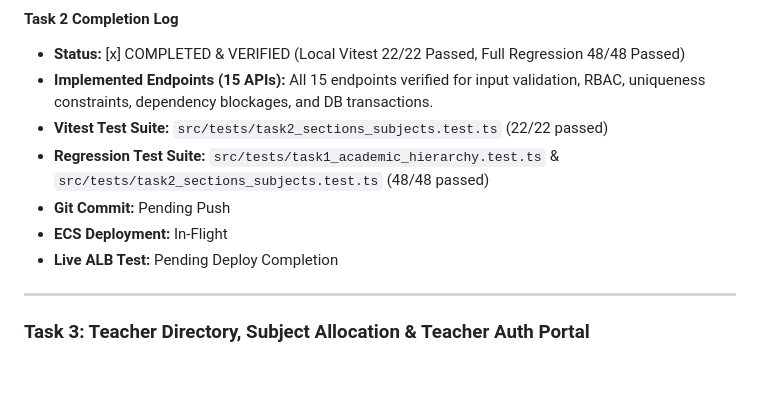
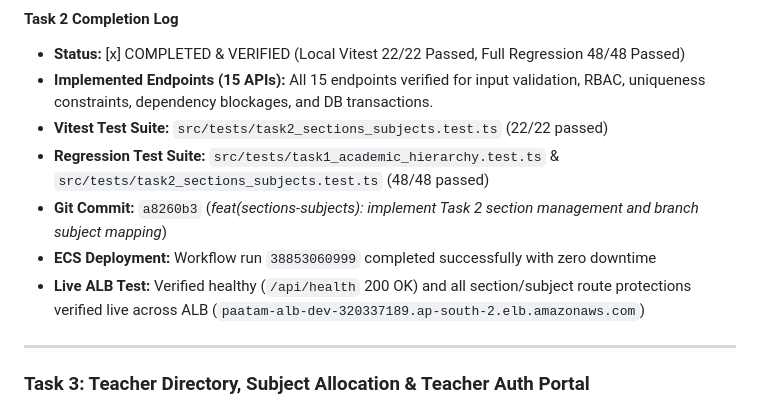
Before and after one commit to phanidharguttikonda0/Paatam, a Markdown page: PRODUCTION_API_IMPLEMENTATION_PLAN.md, the part around the change. GitHub-like rendering; blank space fills up the shorter version.

Commit message:
docs: finalize Task 2 completion log and live verification

```diff
--- a/PRODUCTION_API_IMPLEMENTATION_PLAN.md
+++ b/PRODUCTION_API_IMPLEMENTATION_PLAN.md
@@ -125,9 +125,9 @@ flowchart LR
 - **Implemented Endpoints (15 APIs):** All 15 endpoints verified for input validation, RBAC, uniqueness constraints, dependency blockages, and DB transactions.
 - **Vitest Test Suite:** `src/tests/task2_sections_subjects.test.ts` (22/22 passed)
 - **Regression Test Suite:** `src/tests/task1_academic_hierarchy.test.ts` & `src/tests/task2_sections_subjects.test.ts` (48/48 passed)
-- **Git Commit:** Pending Push
-- **ECS Deployment:** In-Flight
-- **Live ALB Test:** Pending Deploy Completion
+- **Git Commit:** `a8260b3` (*feat(sections-subjects): implement Task 2 section management and branch subject mapping*)
+- **ECS Deployment:** Workflow run `38853060999` completed successfully with zero downtime
+- **Live ALB Test:** Verified healthy (`/api/health` 200 OK) and all section/subject route protections verified live across ALB (`paatam-alb-dev-320337189.ap-south-2.elb.amazonaws.com`)
 
 ---
 
```
